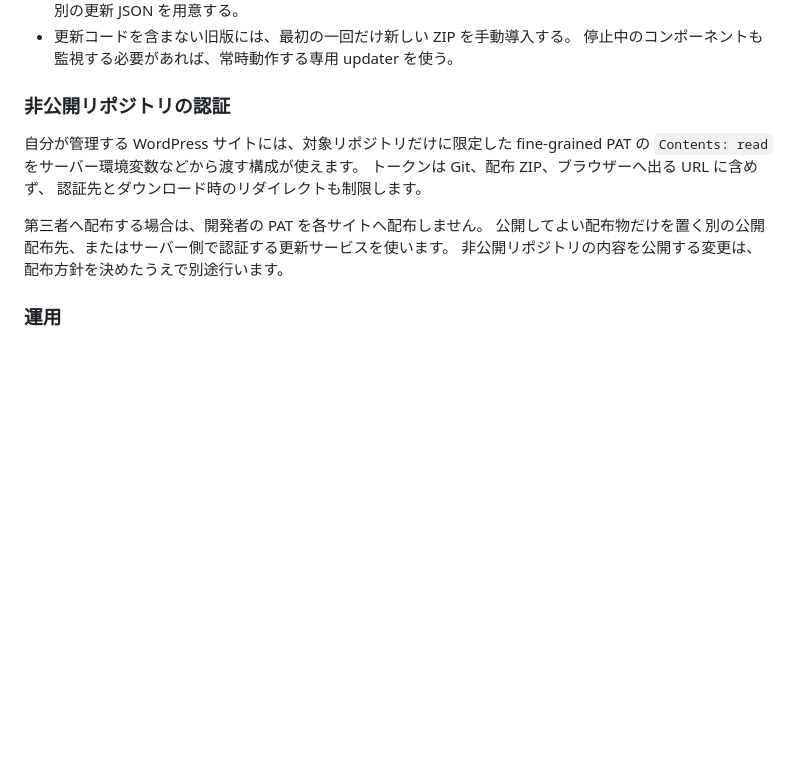
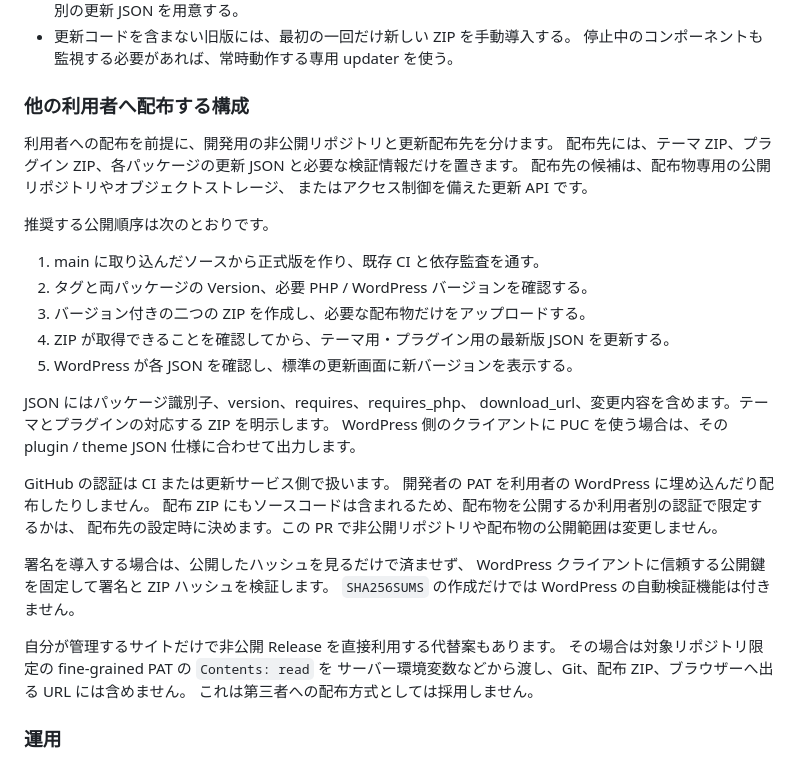
Before and after one commit to nanophate/animewp, a Markdown page: docs/maintenance.md, the part around the change. Drawn GitHub-style; blank space fills up the shorter version.

Commit message:
Document update distribution for other WordPress users
Keep GitHub credentials on the publishing side and distribute only
component ZIPs and update metadata through a separate delivery endpoint.

```diff
--- a/docs/maintenance.md
+++ b/docs/maintenance.md
@@ -70,16 +70,38 @@ WordPress には Plugin Update Checker (PUC) または独自の更新フィル
 - 更新コードを含まない旧版には、最初の一回だけ新しい ZIP を手動導入する。
   停止中のコンポーネントも監視する必要があれば、常時動作する専用 updater を使う。
 
-### 非公開リポジトリの認証
+### 他の利用者へ配布する構成
 
-自分が管理する WordPress サイトには、対象リポジトリだけに限定した
-fine-grained PAT の `Contents: read` をサーバー環境変数などから渡す構成が使えます。
-トークンは Git、配布 ZIP、ブラウザーへ出る URL に含めず、
-認証先とダウンロード時のリダイレクトも制限します。
+利用者への配布を前提に、開発用の非公開リポジトリと更新配布先を分けます。
+配布先には、テーマ ZIP、プラグイン ZIP、各パッケージの更新 JSON と必要な検証情報だけを置きます。
+配布先の候補は、配布物専用の公開リポジトリやオブジェクトストレージ、
+またはアクセス制御を備えた更新 API です。
 
-第三者へ配布する場合は、開発者の PAT を各サイトへ配布しません。
-公開してよい配布物だけを置く別の公開配布先、またはサーバー側で認証する更新サービスを使います。
-非公開リポジトリの内容を公開する変更は、配布方針を決めたうえで別途行います。
+推奨する公開順序は次のとおりです。
+
+1. main に取り込んだソースから正式版を作り、既存 CI と依存監査を通す。
+2. タグと両パッケージの Version、必要 PHP / WordPress バージョンを確認する。
+3. バージョン付きの二つの ZIP を作成し、必要な配布物だけをアップロードする。
+4. ZIP が取得できることを確認してから、テーマ用・プラグイン用の最新版 JSON を更新する。
+5. WordPress が各 JSON を確認し、標準の更新画面に新バージョンを表示する。
+
+JSON にはパッケージ識別子、version、requires、requires_php、
+download_url、変更内容を含めます。テーマとプラグインの対応する ZIP を明示します。
+WordPress 側のクライアントに PUC を使う場合は、その plugin / theme JSON 仕様に合わせて出力します。
+
+GitHub の認証は CI または更新サービス側で扱います。
+開発者の PAT を利用者の WordPress に埋め込んだり配布したりしません。
+配布 ZIP にもソースコードは含まれるため、配布物を公開するか利用者別の認証で限定するかは、
+配布先の設定時に決めます。この PR で非公開リポジトリや配布物の公開範囲は変更しません。
+
+署名を導入する場合は、公開したハッシュを見るだけで済ませず、
+WordPress クライアントに信頼する公開鍵を固定して署名と ZIP ハッシュを検証します。
+`SHA256SUMS` の作成だけでは WordPress の自動検証機能は付きません。
+
+自分が管理するサイトだけで非公開 Release を直接利用する代替案もあります。
+その場合は対象リポジトリ限定の fine-grained PAT の `Contents: read` を
+サーバー環境変数などから渡し、Git、配布 ZIP、ブラウザーへ出る URL には含めません。
+これは第三者への配布方式としては採用しません。
 
 ### 運用
 
```
